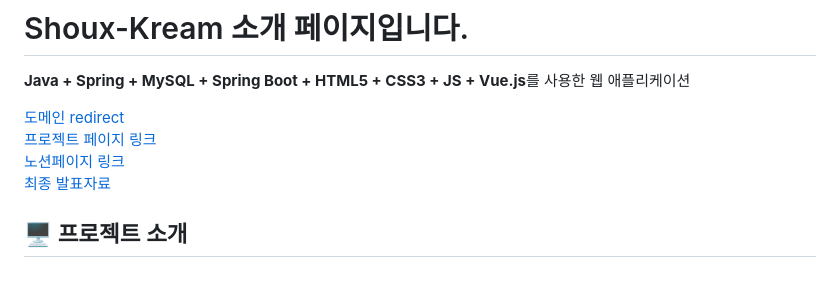
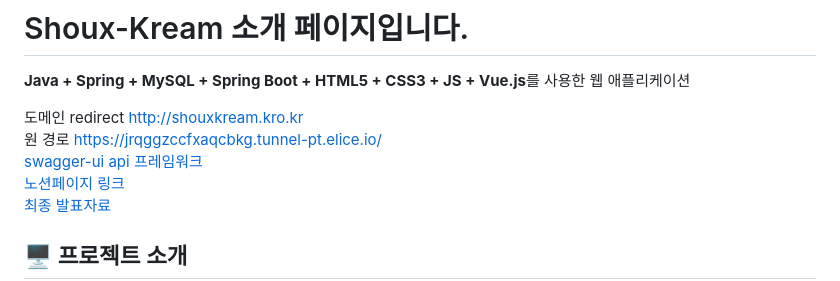
Before and after one commit to soooii/Shoux-Kream, a Markdown page: readme.md, the part around the change. Drawn GitHub-style.

```diff
--- a/readme.md
+++ b/readme.md
@@ -1,8 +1,9 @@
 # Shoux-Kream 소개 페이지입니다.
 **Java + Spring + MySQL + Spring Boot + HTML5 + CSS3 + JS + Vue.js**를 사용한 웹 애플리케이션
 
-[도메인 redirect](shouxkream.kro.kr) <br>
-[프로젝트 페이지 링크](https://jrqggzccfxaqcbkg.tunnel-pt.elice.io/swagger-ui/index.html)<br>
+도메인 redirect <http://shouxkream.kro.kr> <br>
+원 경로 <https://jrqggzccfxaqcbkg.tunnel-pt.elice.io/> <br>
+[swagger-ui api 프레임워크](https://jrqggzccfxaqcbkg.tunnel-pt.elice.io/swagger-ui/index.html)<br>
 [노션페이지 링크](https://www.notion.so/elice-track/994412a5eb0b49148d746c793e44d390?pvs=4) <br>
 [최종 발표자료](https://www.notion.so/elice-track/994412a5eb0b49148d746c793e44d390?pvs=4#2760889736954aabb1f2df94f5a87c79)<br>
 
```
